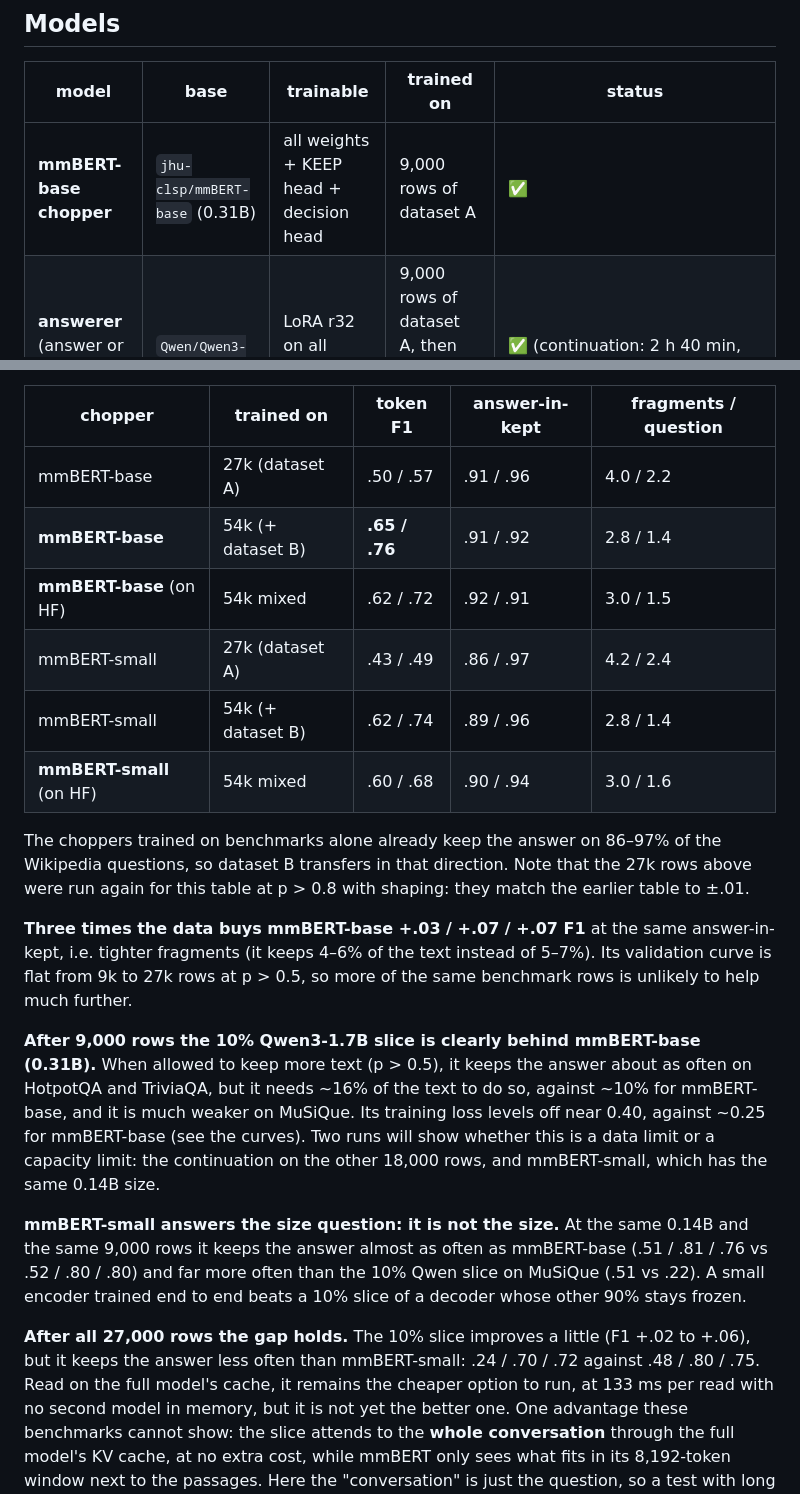
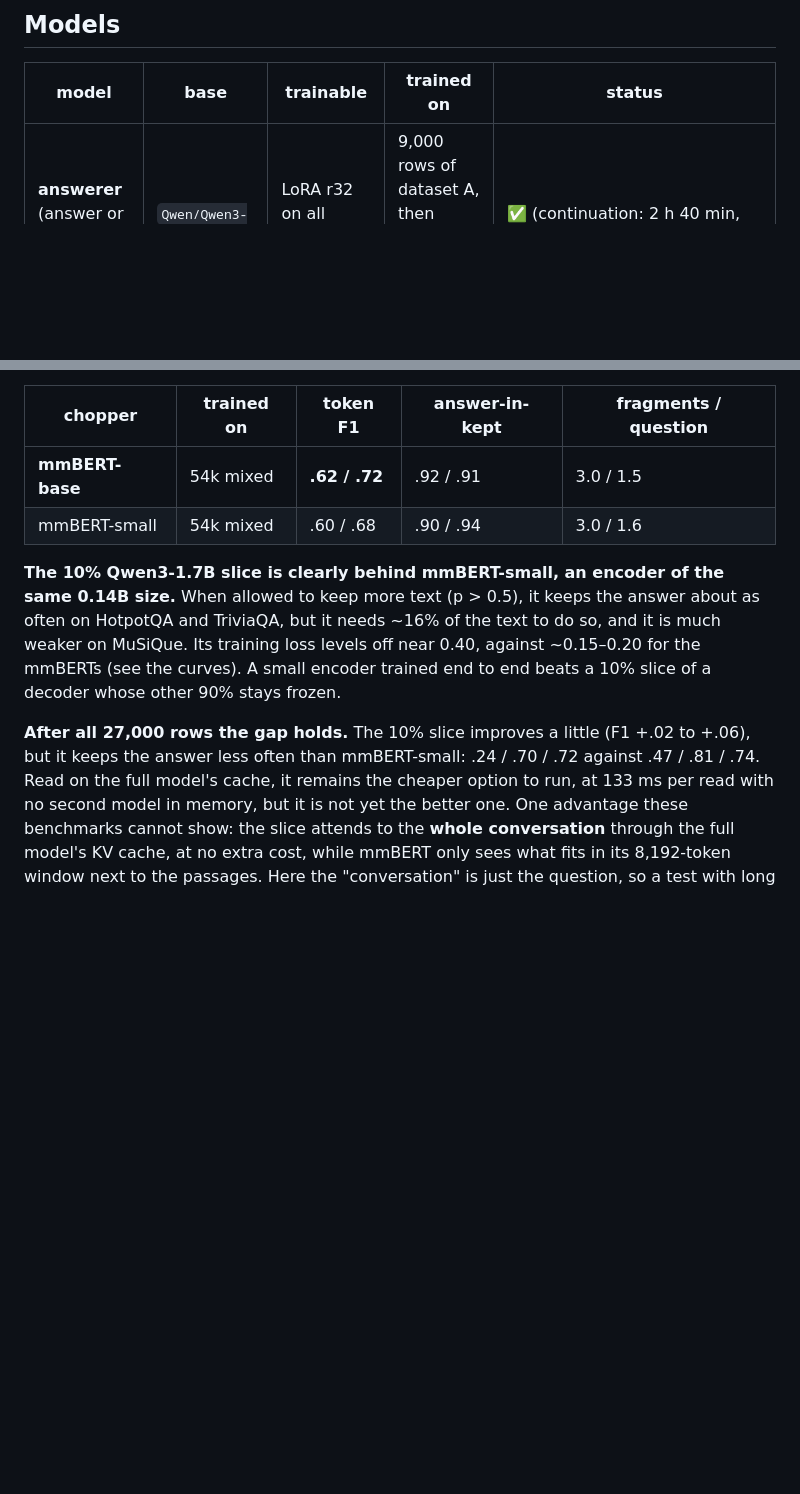
Before and after one commit to wiiiktor/chopper_demo, a Markdown page: README.md, 2 parts joined by grey strips. Rendered like a GitHub page; blank space fills up the shorter version.

```diff
--- a/README.md
+++ b/README.md
@@ -239,6 +239,5 @@ Planned later: 3-hop chains (A → B → C).
 
 | model | base | trainable | trained on | status |
 |---|---|---|---|---|
-| **mmBERT-base chopper** | `jhu-clsp/mmBERT-base` (0.31B) | all weights + KEEP head + decision head | 9,000 rows of dataset A | ✅ |
 | **answerer** (answer or `[search] <question>`) | `Qwen/Qwen3-1.7B` | LoRA r32 on all projections (35M) | 9,000 rows of dataset A, then continued on the other 18,000 | ✅ (continuation: 2 h 40 min, 4.0 GiB) |
 | **rewired chopper, 10% width** | `Qwen/Qwen3-1.7B`: 1 of 8 KV groups + 512 of 6,144 MLP neurons per layer | LoRA r32 + KEEP head (14.9M) | 9,000 rows of dataset A, then continued on the other 18,000 | ✅ (continuation 3 h 35 min at ~0.85 s/step, 4.9 GiB) |
@@ -391,33 +375,17 @@ On the 300 Wikipedia validation questions (2-hop / 1-hop), the same decode:
 
 | chopper | trained on | token F1 | answer-in-kept | fragments / question |
 |---|---|---|---|---|
-| mmBERT-base | 27k (dataset A) | .50 / .57 | .91 / .96 | 4.0 / 2.2 |
-| **mmBERT-base** | 54k (+ dataset B) | **.65 / .76** | .91 / .92 | 2.8 / 1.4 |
-| **mmBERT-base** (on HF) | 54k mixed | .62 / .72 | .92 / .91 | 3.0 / 1.5 |
-| mmBERT-small | 27k (dataset A) | .43 / .49 | .86 / .97 | 4.2 / 2.4 |
-| mmBERT-small | 54k (+ dataset B) | .62 / .74 | .89 / .96 | 2.8 / 1.4 |
-| **mmBERT-small** (on HF) | 54k mixed | .60 / .68 | .90 / .94 | 3.0 / 1.6 |
+| **mmBERT-base** | 54k mixed | **.62 / .72** | .92 / .91 | 3.0 / 1.5 |
+| mmBERT-small | 54k mixed | .60 / .68 | .90 / .94 | 3.0 / 1.6 |
 
-The choppers trained on benchmarks alone already keep the answer on 86–97% of the Wikipedia questions, so dataset B
-transfers in that direction. Note that the 27k rows above were run again for this table at p > 0.8 with shaping: they
-match the earlier table to ±.01.
 
-**Three times the data buys mmBERT-base +.03 / +.07 / +.07 F1** at the same answer-in-kept, i.e. tighter fragments
-(it keeps 4–6% of the text instead of 5–7%). Its validation curve is flat from 9k to 27k rows at p > 0.5, so more
-of the same benchmark rows is unlikely to help much further.
-
-**After 9,000 rows the 10% Qwen3-1.7B slice is clearly behind mmBERT-base (0.31B).** When allowed to keep more text
-(p > 0.5), it keeps the answer about as often on HotpotQA and TriviaQA, but it needs ~16% of the text to do so,
-against ~10% for mmBERT-base, and it is much weaker on MuSiQue. Its training loss levels off near 0.40, against ~0.25
-for mmBERT-base (see the curves). Two runs will show whether this is a data limit or a capacity limit: the
-continuation on the other 18,000 rows, and mmBERT-small, which has the same 0.14B size.
-
-**mmBERT-small answers the size question: it is not the size.** At the same 0.14B and the same 9,000 rows it keeps the
-answer almost as often as mmBERT-base (.51 / .81 / .76 vs .52 / .80 / .80) and far more often than the 10% Qwen slice
-on MuSiQue (.51 vs .22). A small encoder trained end to end beats a 10% slice of a decoder whose other 90% stays frozen.
+**The 10% Qwen3-1.7B slice is clearly behind mmBERT-small, an encoder of the same 0.14B size.** When allowed to keep
+more text (p > 0.5), it keeps the answer about as often on HotpotQA and TriviaQA, but it needs ~16% of the text to do
+so, and it is much weaker on MuSiQue. Its training loss levels off near 0.40, against ~0.15–0.20 for the mmBERTs (see the
+curves). A small encoder trained end to end beats a 10% slice of a decoder whose other 90% stays frozen.
 
 **After all 27,000 rows the gap holds.** The 10% slice improves a little (F1 +.02 to +.06), but it keeps the answer
-less often than mmBERT-small: .24 / .70 / .72 against .48 / .80 / .75. Read on the full model's cache, it remains
+less often than mmBERT-small: .24 / .70 / .72 against .47 / .81 / .74. Read on the full model's cache, it remains
 the cheaper option to run, at 133 ms per read with no second model in memory, but it is not yet the better one.
 One advantage these benchmarks cannot show: the slice attends to the **whole conversation** through the full model's
 KV cache, at no extra cost, while mmBERT only sees what fits in its 8,192-token window next to the passages. Here
```
Also changed, not shown: other parts of README.md (+21 -36 lines), figures/training_curves.png, figures/training_curves_dark.png, 6 other files.
